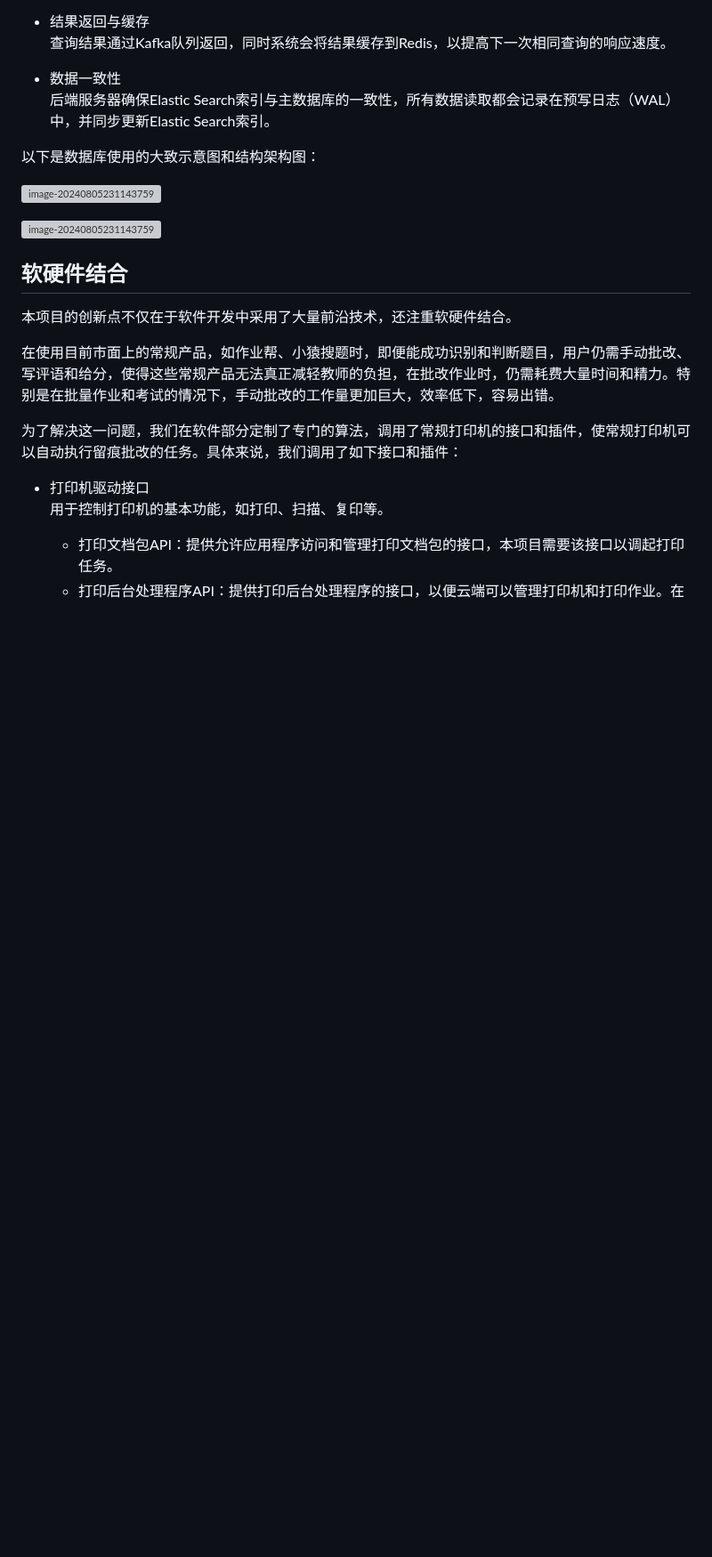
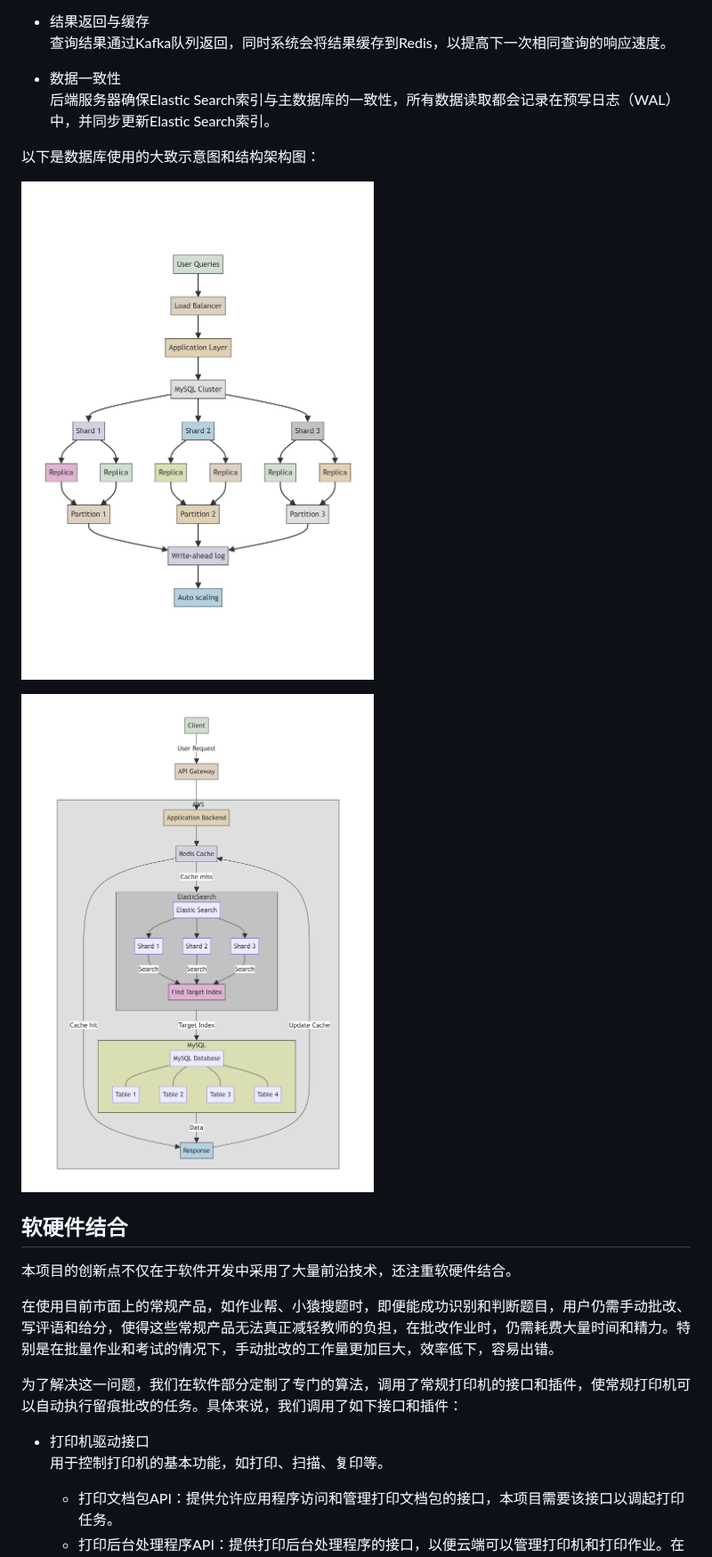
Before and after one commit to hongshen-zhang/AI-Math-Teacher, a Markdown page: README.md, the part around one of its changes. Shown at 89% size. Rendered like a GitHub page; blank space fills up the shorter version; grey boxes are pictures that could not be loaded.

```diff
--- a/README.md
+++ b/README.md
@@ -249,9 +249,9 @@ Kafka主要解决的是高并发问题，而为了进一步提升系统的响应
 
 以下是数据库使用的大致示意图和结构架构图：
 
-![image-20240805231143759](.\img\2.jpg)
+![image-20240805231143759](./img/2.jpg)
 
-![image-20240805231143759](.\img\3.jpg)
+![image-20240805231143759](./img/3.jpg)
 
 ## 软硬件结合
 
```
Also changed, not shown: other parts of README.md (+4 -4 lines).
